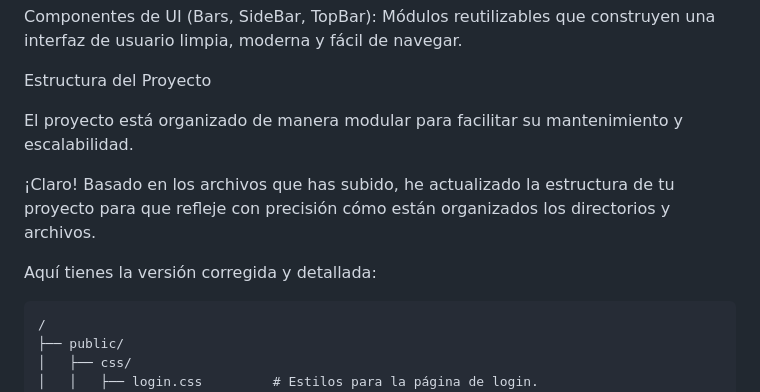
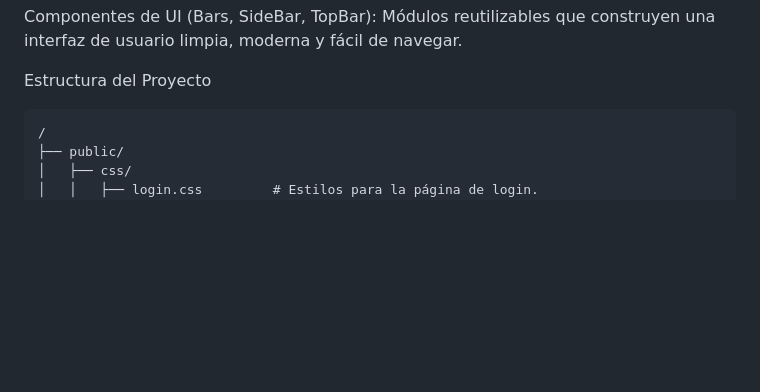
Before and after one commit to NotJavas/Hackathon, a Markdown page: README.md, the part around the change. Drawn GitHub-style; blank space fills up the shorter version.

Commit message:
Update README with project structure and UI components
Removed outdated project structure details and updated UI components description.

````diff
--- a/README.md
+++ b/README.md
@@ -55,12 +55,6 @@ Componentes de UI (Bars, SideBar, TopBar): Módulos reutilizables que construyen
 
 Estructura del Proyecto
 
-El proyecto está organizado de manera modular para facilitar su mantenimiento y escalabilidad.
-
-¡Claro\! Basado en los archivos que has subido, he actualizado la estructura de tu proyecto para que refleje con precisión cómo están organizados los directorios y archivos.
-
-Aquí tienes la versión corregida y detallada:
-
 ```
 /
 ├── public/
````
